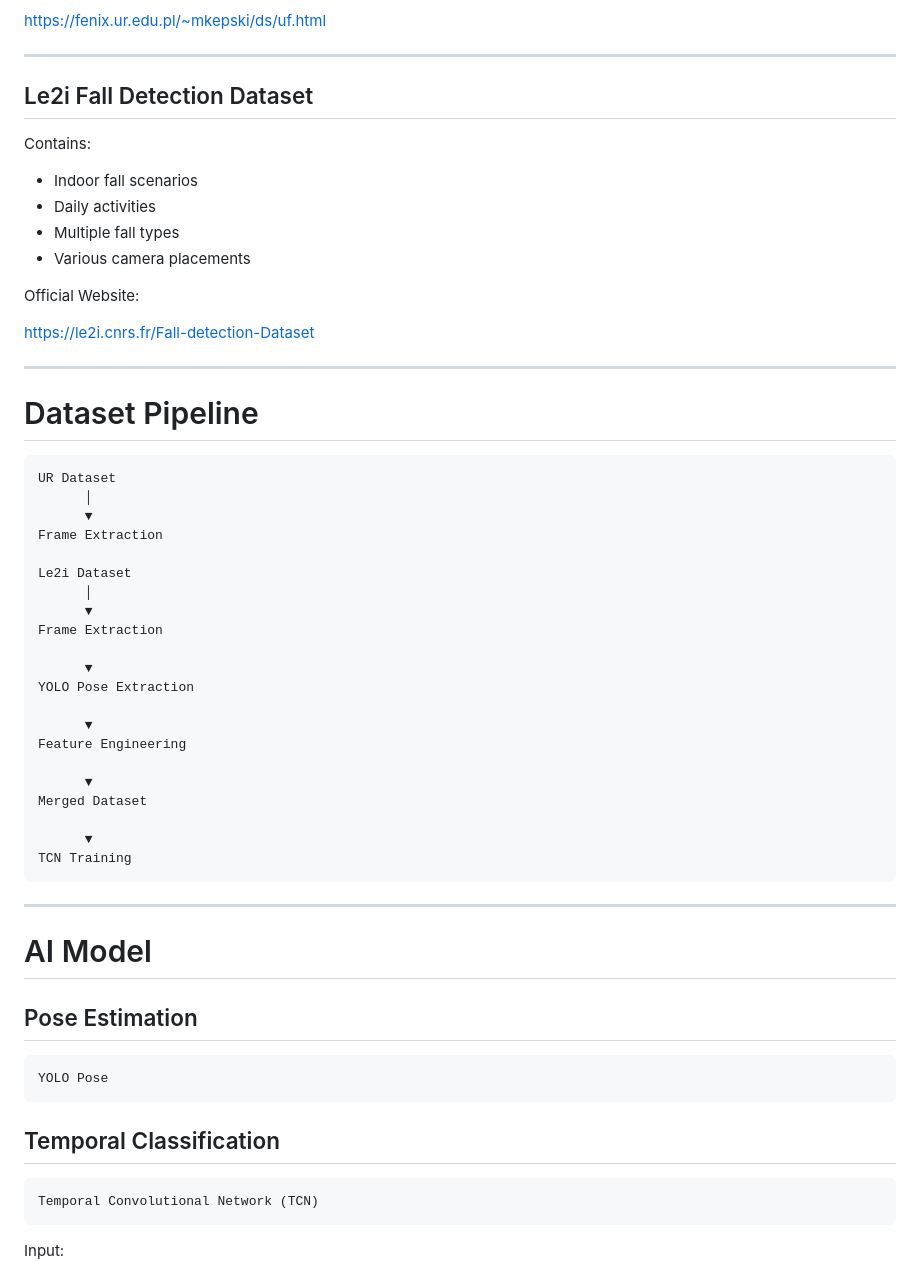
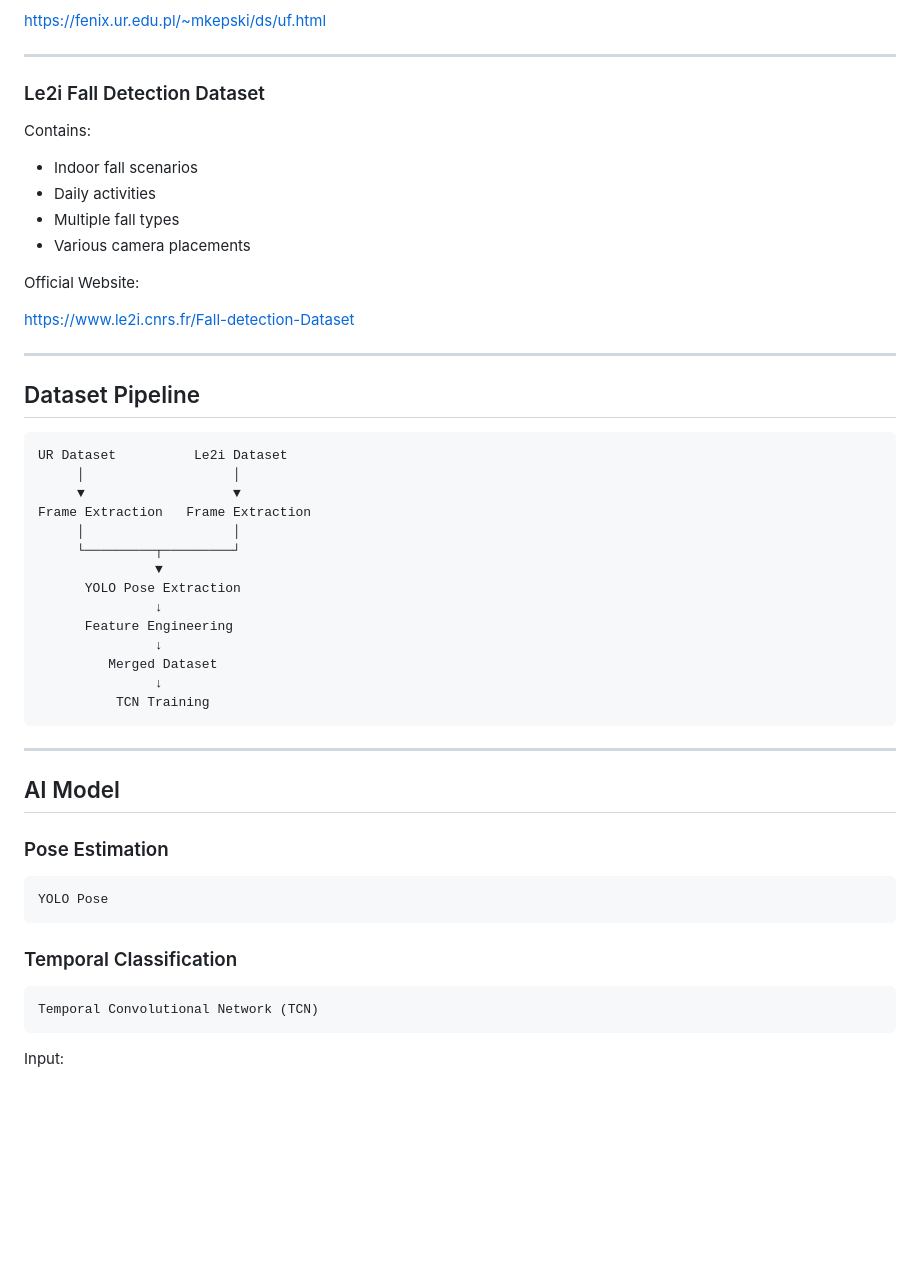
Before and after one commit to TBL251/AIoT-Fall-Detection-System, a Markdown page: README.md, the part around one of its changes. Rendered like a GitHub page; blank space fills up the shorter version.

````diff
--- a/README.md
+++ b/README.md
@@ -152,7 +153,7 @@ https://fenix.ur.edu.pl/~mkepski/ds/uf.html
 
 ---
 
-## Le2i Fall Detection Dataset
+### Le2i Fall Detection Dataset
 
 Contains:
 
@@ -163,47 +164,40 @@ Contains:
 
 Official Website:
 
-https://le2i.cnrs.fr/Fall-detection-Dataset
+https://www.le2i.cnrs.fr/Fall-detection-Dataset
 
 ---
 
-# Dataset Pipeline
+## Dataset Pipeline
 
 ```text
-UR Dataset
-      │
-      ▼
-Frame Extraction
-
-Le2i Dataset
-      │
-      ▼
-Frame Extraction
-
-      ▼
-YOLO Pose Extraction
-
-      ▼
-Feature Engineering
-
-      ▼
-Merged Dataset
-
-      ▼
-TCN Training
+UR Dataset          Le2i Dataset
+     │                   │
+     ▼                   ▼
+Frame Extraction   Frame Extraction
+     │                   │
+     └─────────┬─────────┘
+               ▼
+      YOLO Pose Extraction
+               ↓
+      Feature Engineering
+               ↓
+         Merged Dataset
+               ↓
+          TCN Training
 ```
 
 ---
 
-# AI Model
+## AI Model
 
-## Pose Estimation
+### Pose Estimation
 
 ```text
 YOLO Pose
 ```
 
-## Temporal Classification
+### Temporal Classification
 
 ```text
 Temporal Convolutional Network (TCN)
````
Also changed, not shown: other parts of README.md (+80 -74 lines).
